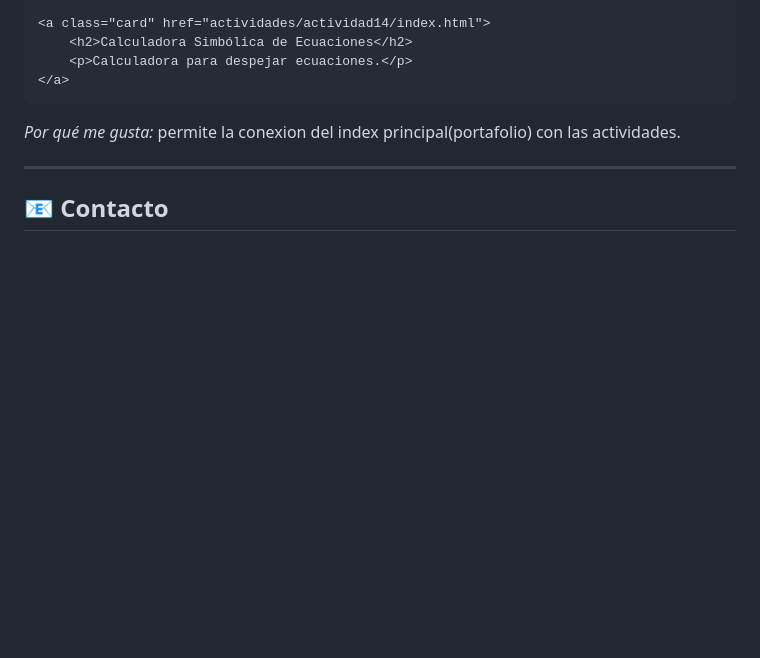
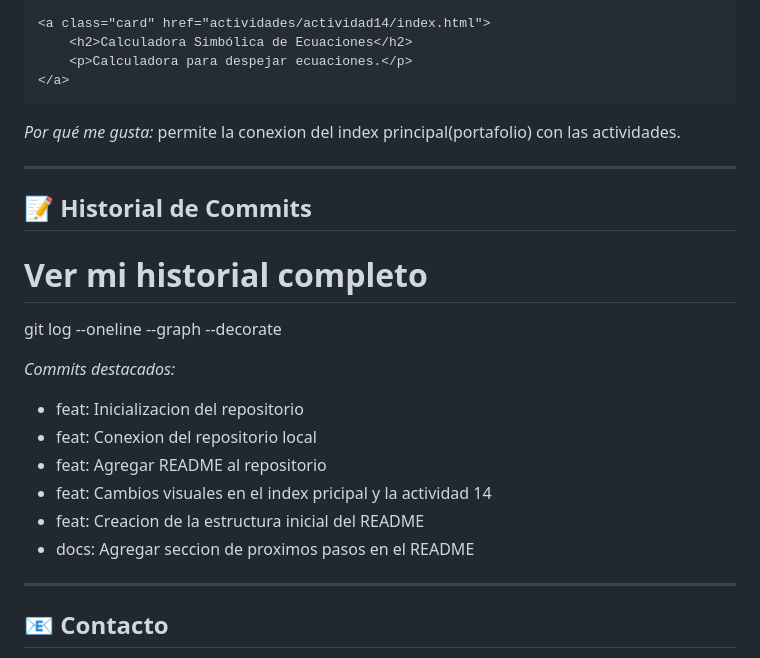
Before and after one commit to Joako601/Portafolio-de-Evidencias, a Markdown page: README.md, the part around the change. Rendered like a GitHub page; blank space fills up the shorter version.

Commit message:
Agregar seccion de historial de commits en el README

```diff
--- a/README.md
+++ b/README.md
@@ -189,6 +189,22 @@ html
 
 ---
 
+## 📝 Historial de Commits
+
+# Ver mi historial completo
+git log --oneline --graph --decorate
+
+
+*Commits destacados:*
+- feat: Inicializacion del repositorio
+- feat: Conexion del repositorio local
+- feat: Agregar README al repositorio
+- feat: Cambios visuales en el index pricipal y la actividad 14
+- feat: Creacion de la estructura inicial del README
+- docs: Agregar seccion de proximos pasos en el README
+
+---
+
 ## 📧 Contacto
 
 - *Email Institucional:* joaquin.uriona@tecdesoftware.edu.mx
```
